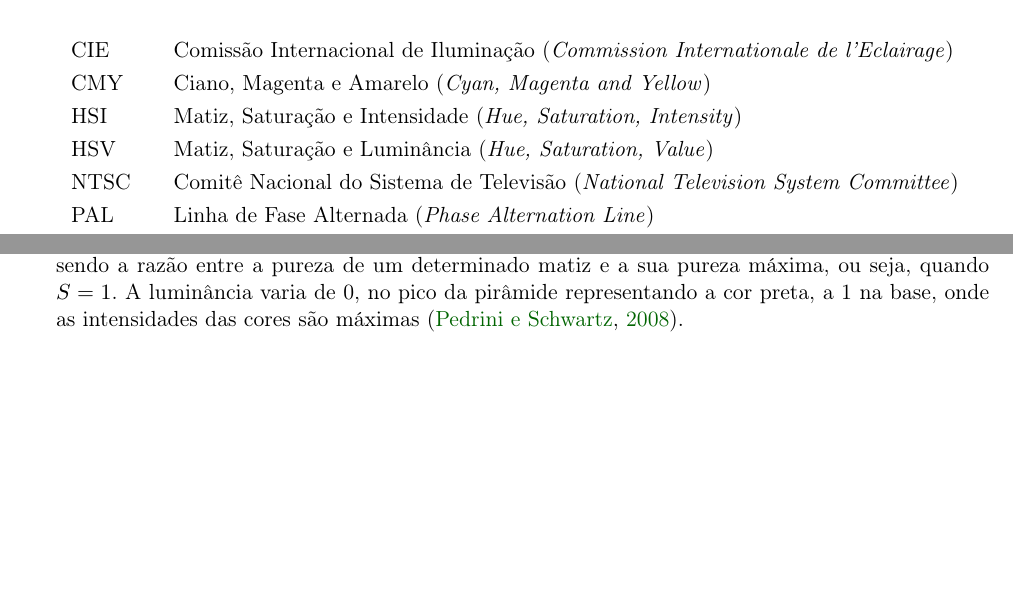
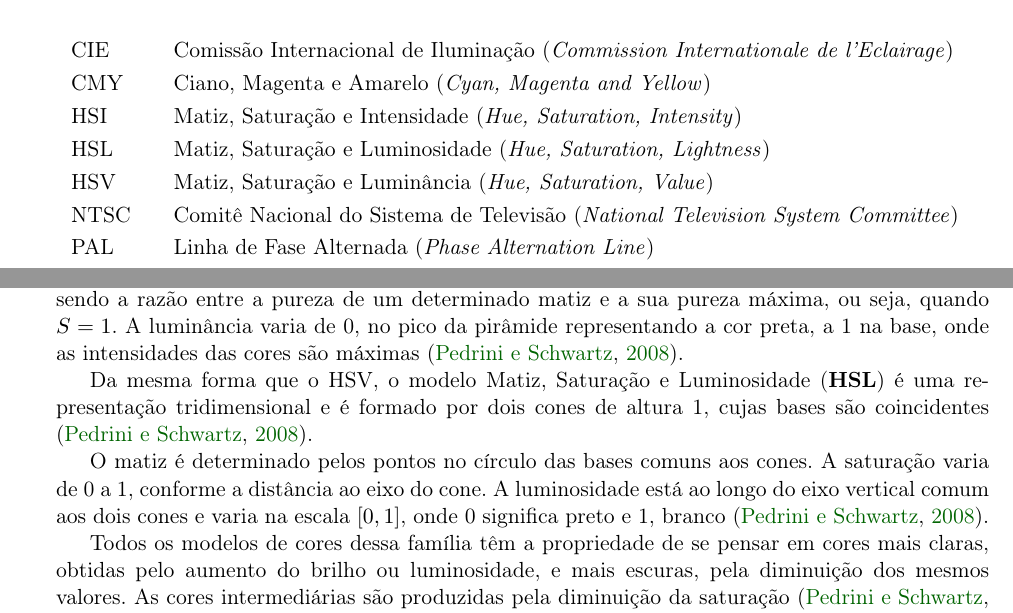
Before and after one commit to rodrigoadfaria/master-dissertation, a LaTeX thesis (tese-exemplo.tex, which reads cap-conceitos.tex): two parts of pages 9 and 24 of 33, joined at a grey line, cut so that both start at the same text, the shorter picture padded with empty space. Compiled offline with pdfLaTeX; the source files are stored in an older character set and shown here as Unicode.

Commit message:
Adding HSL content
Signed-off-by: Rodrigo Faria <rodrigoadfaria@gmail.com>

```diff
--- a/cap-conceitos.tex
+++ b/cap-conceitos.tex
@@ -234,6 +234,12 @@ Outro modelo desta família é formado pelos componentes Matiz, Saturação e Lu
 
 Os vários matizes estão representados na parte superior da pirâmide, a saturação é medida ao longo do eixo horizontal e a luminância é medida ao longo do eixo vertical, que passa pelo centro da pirâmide. O matiz, que corresponde às arestas ao redor do eixo vertical, varia de 0
 (vermelho) a 360 graus e o ângulo entre os vértices é de 60 graus. A saturação varia de 0 a 1 e é representada como sendo a razão entre a pureza de um determinado matiz e a sua pureza máxima, ou seja, quando $S = 1$. A luminância varia de 0, no pico da pirâmide representando a cor preta, a 1 na base, onde as intensidades das cores são máximas \citep{pedrini:08}.
+
+Da mesma forma que o HSV, o modelo Matiz, Saturação e Luminosidade (\textbf{HSL}) é uma representação tridimensional e é formado por dois cones de altura 1, cujas bases são coincidentes \citep{pedrini:08}.
+
+O matiz é determinado pelos pontos no círculo das bases comuns aos cones. A saturação varia de 0 a 1, conforme a distância ao eixo do cone. A luminosidade está ao longo do eixo vertical comum aos dois cones e varia na escala $[0, 1]$, onde 0 significa preto e 1, branco \citep{pedrini:08}.
+
+Todos os modelos de cores dessa família têm a propriedade de se pensar em cores mais claras, obtidas pelo aumento do brilho ou luminosidade, e mais escuras, pela diminuição dos mesmos valores. As cores intermediárias são produzidas pela diminuição da saturação \citep{pedrini:08}.
 
 %% ------------------------------------------------------------------------- %%
 %\section{Exemplo de Código-Fonte em Java}
--- a/tese-exemplo.tex
+++ b/tese-exemplo.tex
@@ -288,6 +288,7 @@ text text text.
     CIE         & Comissão Internacional de Iluminação (\emph{Commission Internationale de l'Eclairage})\\
     CMY         & Ciano, Magenta e Amarelo (\emph{Cyan, Magenta and Yellow})\\
     HSI         & Matiz, Saturação e Intensidade (\emph{Hue, Saturation, Intensity})\\
+    HSL         & Matiz, Saturação e Luminosidade (\emph{Hue, Saturation, Lightness})\\
     HSV         & Matiz, Saturação e Luminância (\emph{Hue, Saturation, Value})\\
     NTSC        & Comitê Nacional do Sistema de Televisão (\emph{National Television System Committee})\\
     PAL         & Linha de Fase Alternada (\emph{Phase Alternation Line})\\
```
Also changed, not shown: tese-exemplo.pdf, cap-conceitos.tex (2 more changed lines), 1 other file.
